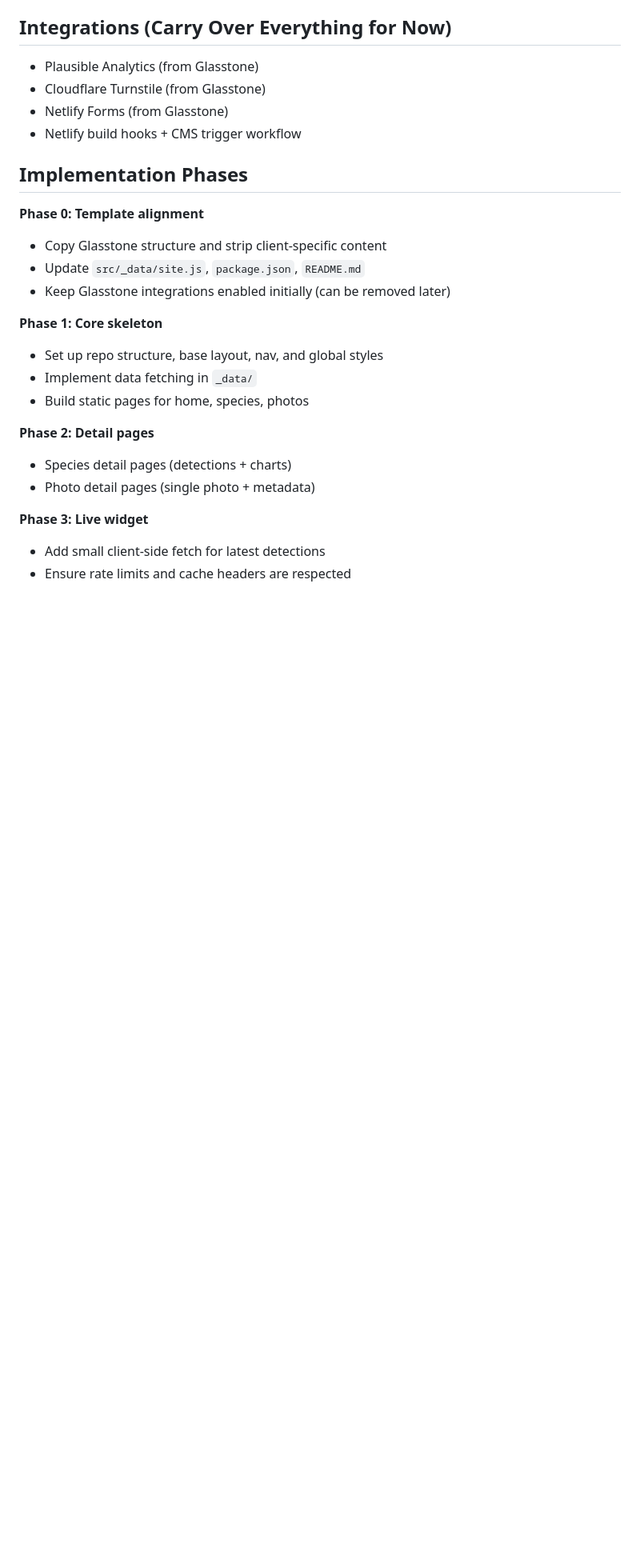
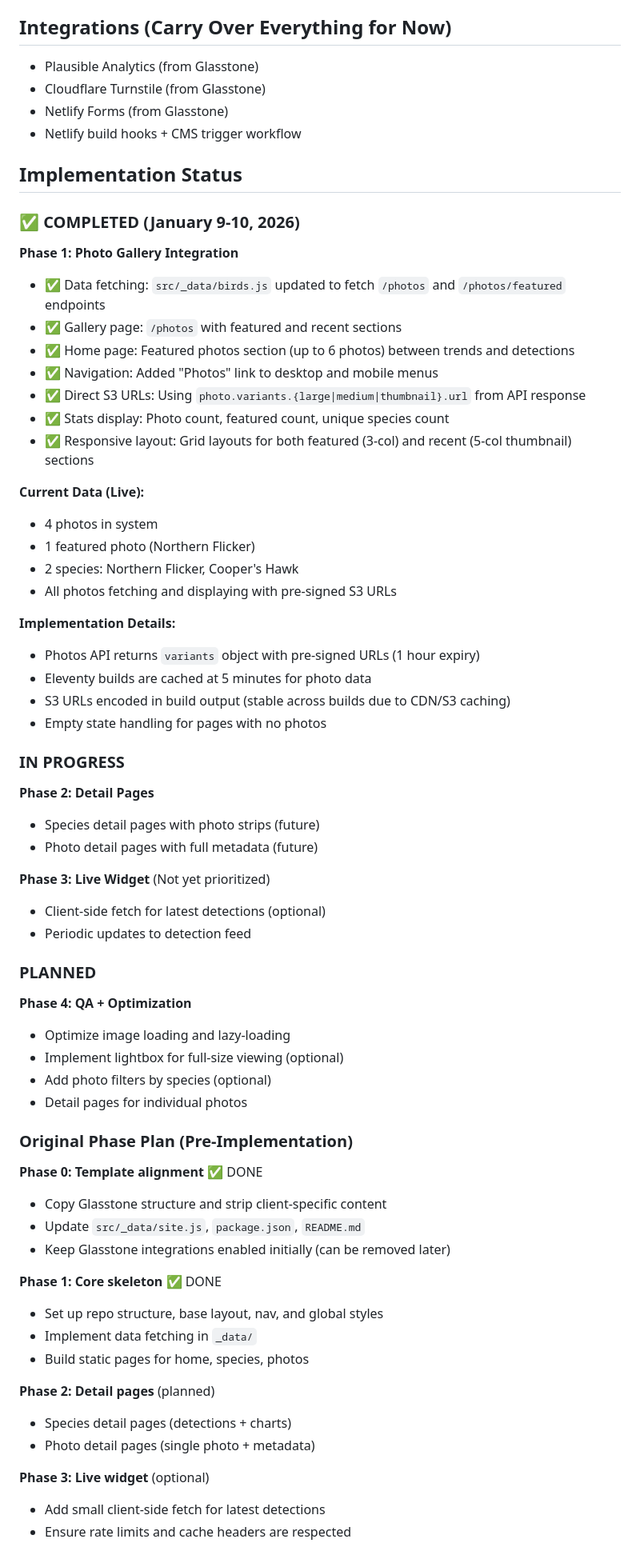
Before and after one commit to WasatchBitworks/birdworks-frontend, a Markdown page: FRONTEND.md, the part around one of its changes. Shown at 80% size. GitHub-like rendering; blank space fills up the shorter version.

```diff
--- a/FRONTEND.md
+++ b/FRONTEND.md
@@ -148,22 +148,65 @@ Reference: `ELEVENTY_NETLIFY_INTEGRATION.md` for standard build hook setup.
 - Netlify Forms (from Glasstone)
 - Netlify build hooks + CMS trigger workflow
 
-## Implementation Phases
-**Phase 0: Template alignment**
+## Implementation Status
+
+### ✅ COMPLETED (January 9-10, 2026)
+
+**Phase 1: Photo Gallery Integration**
+- ✅ Data fetching: `src/_data/birds.js` updated to fetch `/photos` and `/photos/featured` endpoints
+- ✅ Gallery page: `/photos` with featured and recent sections
+- ✅ Home page: Featured photos section (up to 6 photos) between trends and detections
+- ✅ Navigation: Added "Photos" link to desktop and mobile menus
+- ✅ Direct S3 URLs: Using `photo.variants.{large|medium|thumbnail}.url` from API response
+- ✅ Stats display: Photo count, featured count, unique species count
+- ✅ Responsive layout: Grid layouts for both featured (3-col) and recent (5-col thumbnail) sections
+
+**Current Data (Live):**
+- 4 photos in system
+- 1 featured photo (Northern Flicker)
+- 2 species: Northern Flicker, Cooper's Hawk
+- All photos fetching and displaying with pre-signed S3 URLs
+
+**Implementation Details:**
+- Photos API returns `variants` object with pre-signed URLs (1 hour expiry)
+- Eleventy builds are cached at 5 minutes for photo data
+- S3 URLs encoded in build output (stable across builds due to CDN/S3 caching)
+- Empty state handling for pages with no photos
+
+### IN PROGRESS
+
+**Phase 2: Detail Pages**
+- Species detail pages with photo strips (future)
+- Photo detail pages with full metadata (future)
+
+**Phase 3: Live Widget** (Not yet prioritized)
+- Client-side fetch for latest detections (optional)
+- Periodic updates to detection feed
+
+### PLANNED
+
+**Phase 4: QA + Optimization**
+- Optimize image loading and lazy-loading
+- Implement lightbox for full-size viewing (optional)
+- Add photo filters by species (optional)
+- Detail pages for individual photos
+
+### Original Phase Plan (Pre-Implementation)
+**Phase 0: Template alignment** ✅ DONE
 - Copy Glasstone structure and strip client-specific content
 - Update `src/_data/site.js`, `package.json`, `README.md`
 - Keep Glasstone integrations enabled initially (can be removed later)
 
-**Phase 1: Core skeleton**
+**Phase 1: Core skeleton** ✅ DONE
 - Set up repo structure, base layout, nav, and global styles
 - Implement data fetching in `_data/`
 - Build static pages for home, species, photos
 
-**Phase 2: Detail pages**
+**Phase 2: Detail pages** (planned)
 - Species detail pages (detections + charts)
 - Photo detail pages (single photo + metadata)
 
-**Phase 3: Live widget**
+**Phase 3: Live widget** (optional)
 - Add small client-side fetch for latest detections
 - Ensure rate limits and cache headers are respected
 
```
Also changed, not shown: other parts of FRONTEND.md (+1 -1 lines), CLAUDE.md (+26 -6 lines).
